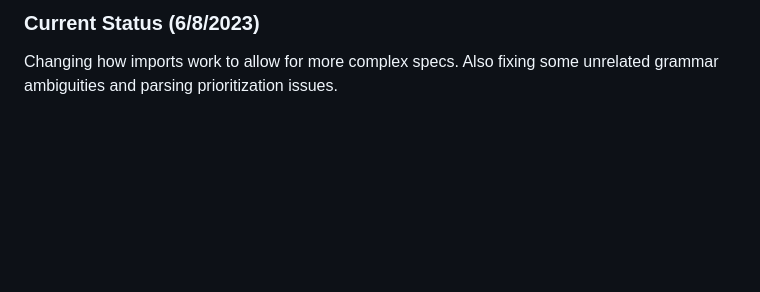
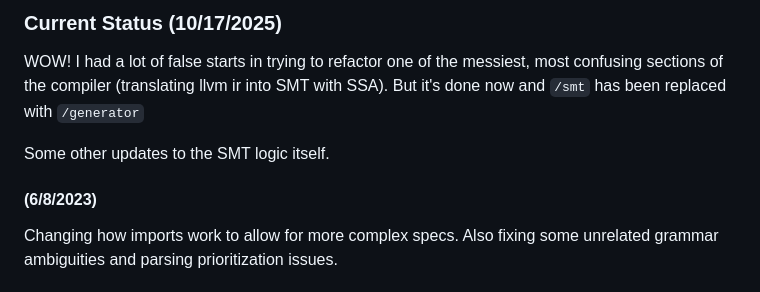
Before and after one commit to Fault-lang/Fault, a Markdown page: CHANGELOG.md, the part around the change. GitHub-like rendering; blank space fills up the shorter version.

Commit message:
updating changelog

```diff
--- a/CHANGELOG.md
+++ b/CHANGELOG.md
@@ -1,4 +1,9 @@
-### Current Status (6/8/2023)
+### Current Status (10/17/2025)
+WOW! I had a lot of false starts in trying to refactor one of the messiest, most confusing sections of the compiler (translating llvm ir into SMT with SSA). But it's done now and `/smt` has been replaced with `/generator`
+
+Some other updates to the SMT logic itself.
+
+#### (6/8/2023)
 Changing how imports work to allow for more complex specs. Also fixing some unrelated grammar ambiguities and parsing prioritization issues.
 
 #### (9/19/2023)
```
